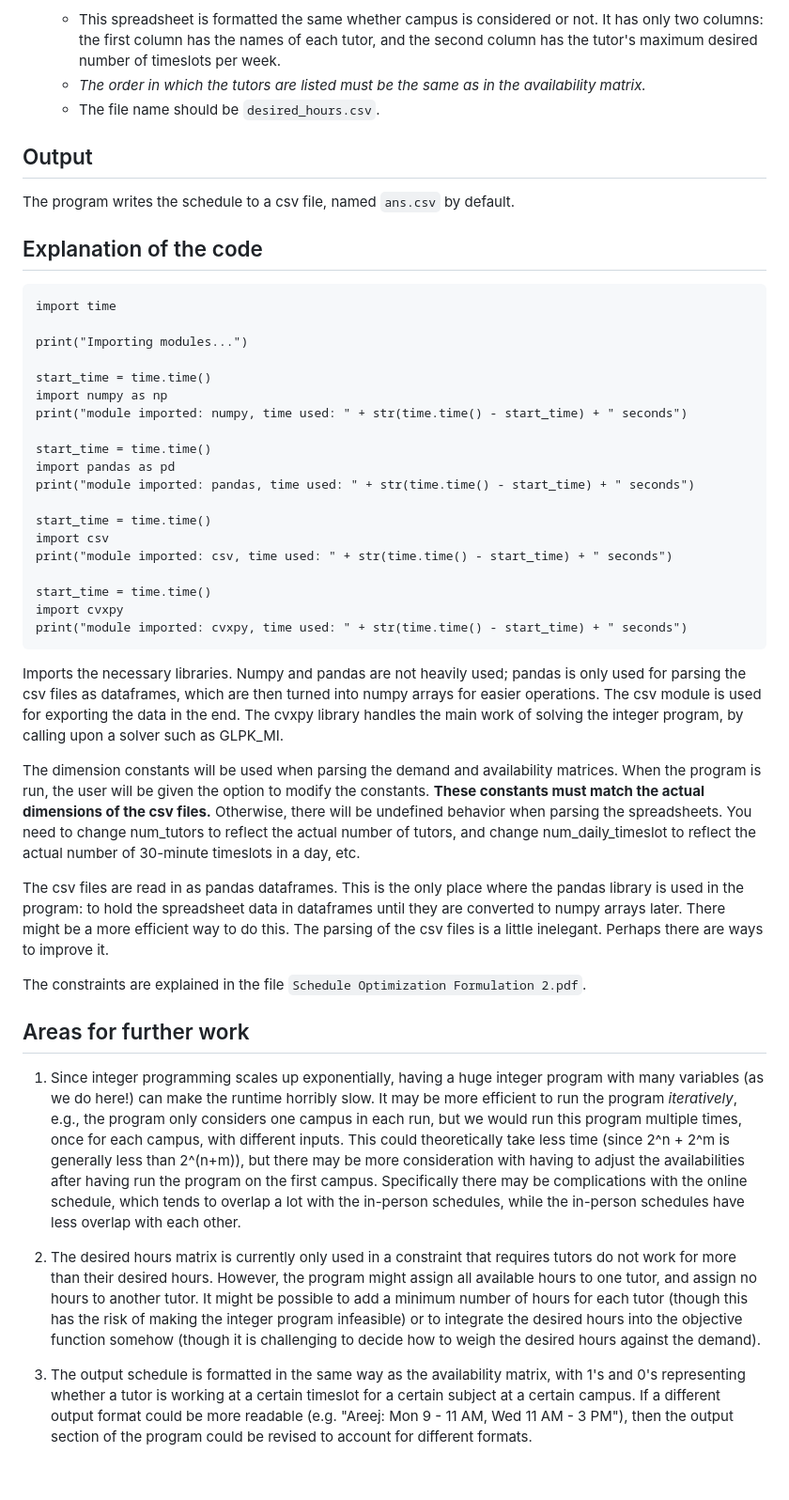
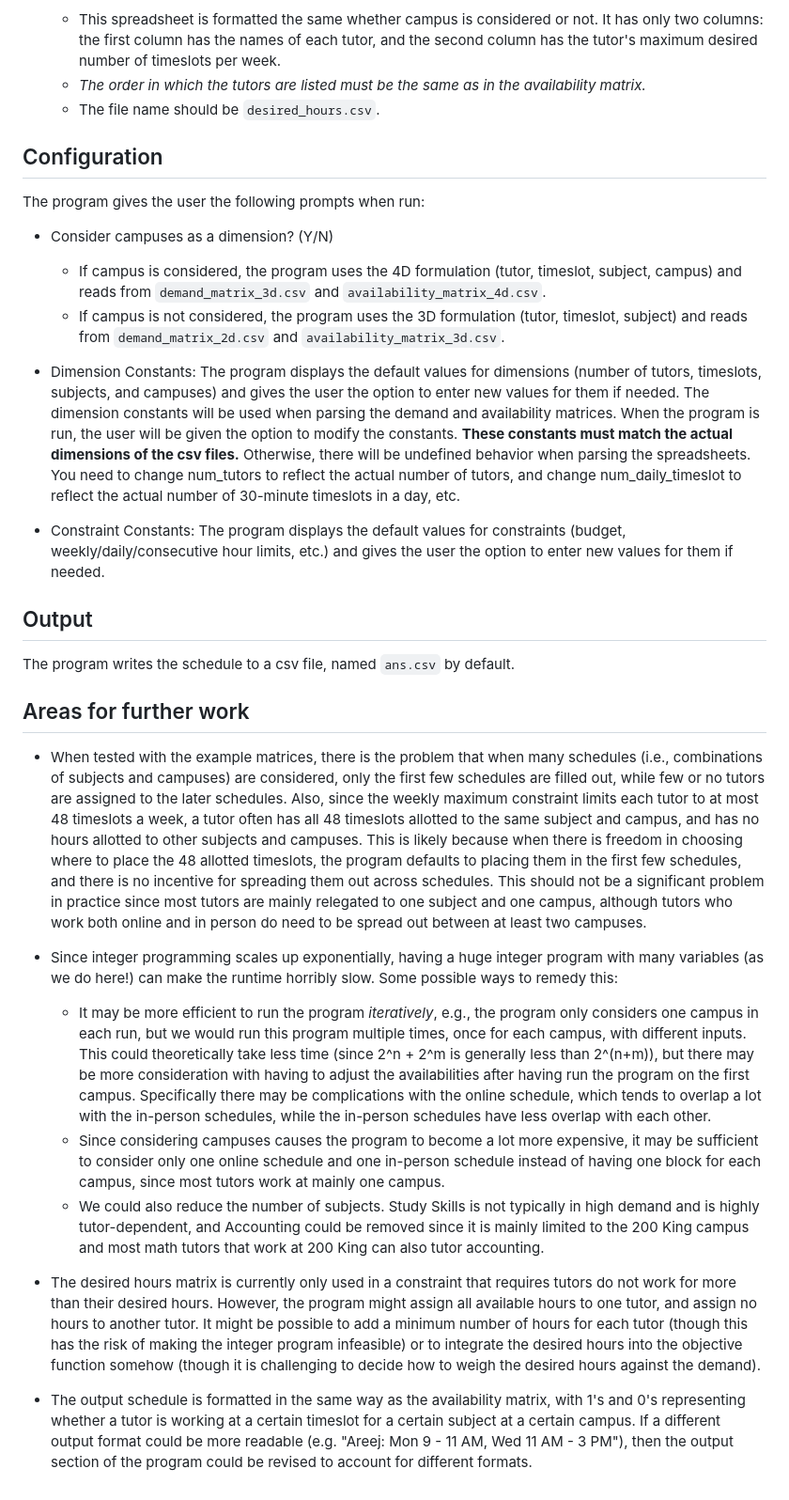
Before and after one commit to EnyuPan/TLC-Schedule-Optimization, a Markdown page: README.md, the part around one of its changes. Shown at 94% size. Rendered like a GitHub page.

Commit message:
Update README: add more areas for further work

````diff
--- a/README.md
+++ b/README.md
@@ -50,47 +52,30 @@ The input files are as follows:
     * *The order in which the tutors are listed must be the same as in the availability matrix.*
     * The file name should be `desired_hours.csv`.
 
+## Configuration
+The program gives the user the following prompts when run:
+
+* Consider campuses as a dimension? (Y/N)
+    * If campus is considered, the program uses the 4D formulation (tutor, timeslot, subject, campus) and reads from `demand_matrix_3d.csv` and `availability_matrix_4d.csv`.
+    * If campus is not considered, the program uses the 3D formulation (tutor, timeslot, subject) and reads from `demand_matrix_2d.csv` and `availability_matrix_3d.csv`.
+
+* Dimension Constants: The program displays the default values for dimensions (number of tutors, timeslots, subjects, and campuses) and gives the user the option to enter new values for them if needed. The dimension constants will be used when parsing the demand and availability matrices. When the program is run, the user will be given the option to modify the constants. **These constants must match the actual dimensions of the csv files.** Otherwise, there will be undefined behavior when parsing the spreadsheets. You need to change num_tutors to reflect the actual number of tutors, and change num_daily_timeslot to reflect the actual number of 30-minute timeslots in a day, etc.
+
+* Constraint Constants: The program displays the default values for constraints (budget, weekly/daily/consecutive hour limits, etc.) and gives the user the option to enter new values for them if needed.
+
 ## Output
 
 The program writes the schedule to a csv file, named `ans.csv` by default.
 
-## Explanation of the code
-
-```
-import time
-
-print("Importing modules...")
-
-start_time = time.time()
-import numpy as np
-print("module imported: numpy, time used: " + str(time.time() - start_time) + " seconds")
-
-start_time = time.time()
-import pandas as pd
-print("module imported: pandas, time used: " + str(time.time() - start_time) + " seconds")
-
-start_time = time.time()
-import csv
-print("module imported: csv, time used: " + str(time.time() - start_time) + " seconds")
-
-start_time = time.time()
-import cvxpy
-print("module imported: cvxpy, time used: " + str(time.time() - start_time) + " seconds")
-```
-
-Imports the necessary libraries. Numpy and pandas are not heavily used; pandas is only used for parsing the csv files as dataframes, which are then turned into numpy arrays for easier operations. The csv module is used for exporting the data in the end. The cvxpy library handles the main work of solving the integer program, by calling upon a solver such as GLPK_MI.
-
-The dimension constants will be used when parsing the demand and availability matrices. When the program is run, the user will be given the option to modify the constants. **These constants must match the actual dimensions of the csv files.** Otherwise, there will be undefined behavior when parsing the spreadsheets. You need to change num_tutors to reflect the actual number of tutors, and change num_daily_timeslot to reflect the actual number of 30-minute timeslots in a day, etc.
-
-The csv files are read in as pandas dataframes. This is the only place where the pandas library is used in the program: to hold the spreadsheet data in dataframes until they are converted to numpy arrays later. There might be a more efficient way to do this.
-The parsing of the csv files is a little inelegant. Perhaps there are ways to improve it.
-
-The constraints are explained in the file `Schedule Optimization Formulation 2.pdf`.
-
 ## Areas for further work
 
-1. Since integer programming scales up exponentially, having a huge integer program with many variables (as we do here!) can make the runtime horribly slow. It may be more efficient to run the program *iteratively*, e.g., the program only considers one campus in each run, but we would run this program multiple times, once for each campus, with different inputs. This could theoretically take less time (since 2^n + 2^m is generally less than 2^(n+m)), but there may be more consideration with having to adjust the availabilities after having run the program on the first campus. Specifically there may be complications with the online schedule, which tends to overlap a lot with the in-person schedules, while the in-person schedules have less overlap with each other.
+* When tested with the example matrices, there is the problem that when many schedules (i.e., combinations of subjects and campuses) are considered, only the first few schedules are filled out, while few or no tutors are assigned to the later schedules. Also, since the weekly maximum constraint limits each tutor to at most 48 timeslots a week, a tutor often has all 48 timeslots allotted to the same subject and campus, and has no hours allotted to other subjects and campuses. This is likely because when there is freedom in choosing where to place the 48 allotted timeslots, the program defaults to placing them in the first few schedules, and there is no incentive for spreading them out across schedules. This should not be a significant problem in practice since most tutors are mainly relegated to one subject and one campus, although tutors who work both online and in person do need to be spread out between at least two campuses.
 
-2. The desired hours matrix is currently only used in a constraint that requires tutors do not work for more than their desired hours. However, the program might assign all available hours to one tutor, and assign no hours to another tutor. It might be possible to add a minimum number of hours for each tutor (though this has the risk of making the integer program infeasible) or to integrate the desired hours into the objective function somehow (though it is challenging to decide how to weigh the desired hours against the demand).
+* Since integer programming scales up exponentially, having a huge integer program with many variables (as we do here!) can make the runtime horribly slow. Some possible ways to remedy this:
+    * It may be more efficient to run the program *iteratively*, e.g., the program only considers one campus in each run, but we would run this program multiple times, once for each campus, with different inputs. This could theoretically take less time (since 2^n + 2^m is generally less than 2^(n+m)), but there may be more consideration with having to adjust the availabilities after having run the program on the first campus. Specifically there may be complications with the online schedule, which tends to overlap a lot with the in-person schedules, while the in-person schedules have less overlap with each other.
+    * Since considering campuses causes the program to become a lot more expensive, it may be sufficient to consider only one online schedule and one in-person schedule instead of having one block for each campus, since most tutors work at mainly one campus.
+    * We could also reduce the number of subjects. Study Skills is not typically in high demand and is highly tutor-dependent, and Accounting could be removed since it is mainly limited to the 200 King campus and most math tutors that work at 200 King can also tutor accounting.
 
-3. The output schedule is formatted in the same way as the availability matrix, with 1's and 0's representing whether a tutor is working at a certain timeslot for a certain subject at a certain campus. If a different output format could be more readable (e.g. "Areej: Mon 9 - 11 AM, Wed 11 AM - 3 PM"), then the output section of the program could be revised to account for different formats.
+* The desired hours matrix is currently only used in a constraint that requires tutors do not work for more than their desired hours. However, the program might assign all available hours to one tutor, and assign no hours to another tutor. It might be possible to add a minimum number of hours for each tutor (though this has the risk of making the integer program infeasible) or to integrate the desired hours into the objective function somehow (though it is challenging to decide how to weigh the desired hours against the demand).
+
+* The output schedule is formatted in the same way as the availability matrix, with 1's and 0's representing whether a tutor is working at a certain timeslot for a certain subject at a certain campus. If a different output format could be more readable (e.g. "Areej: Mon 9 - 11 AM, Wed 11 AM - 3 PM"), then the output section of the program could be revised to account for different formats.
````
Also changed, not shown: other parts of README.md (+4 -2 lines).
